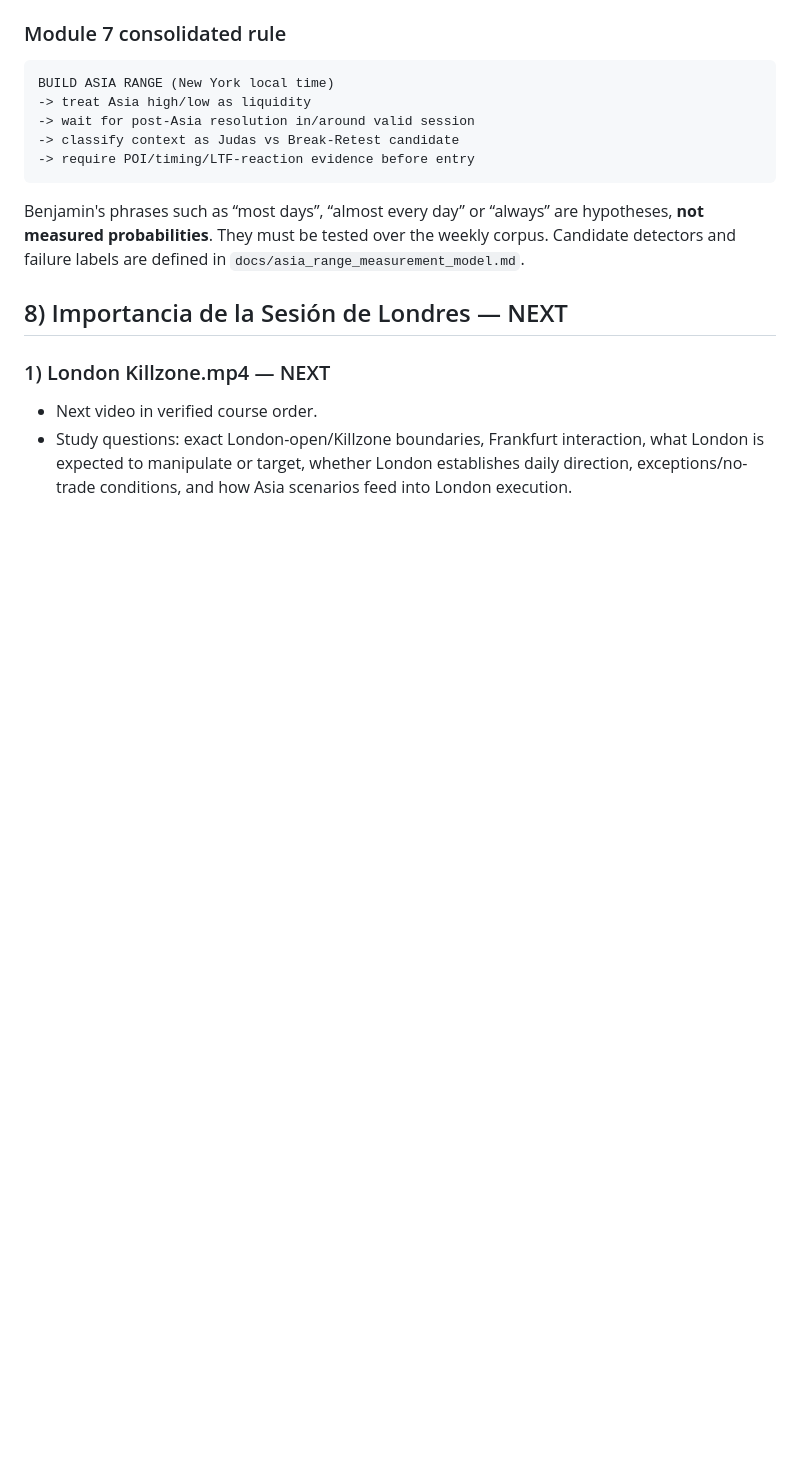
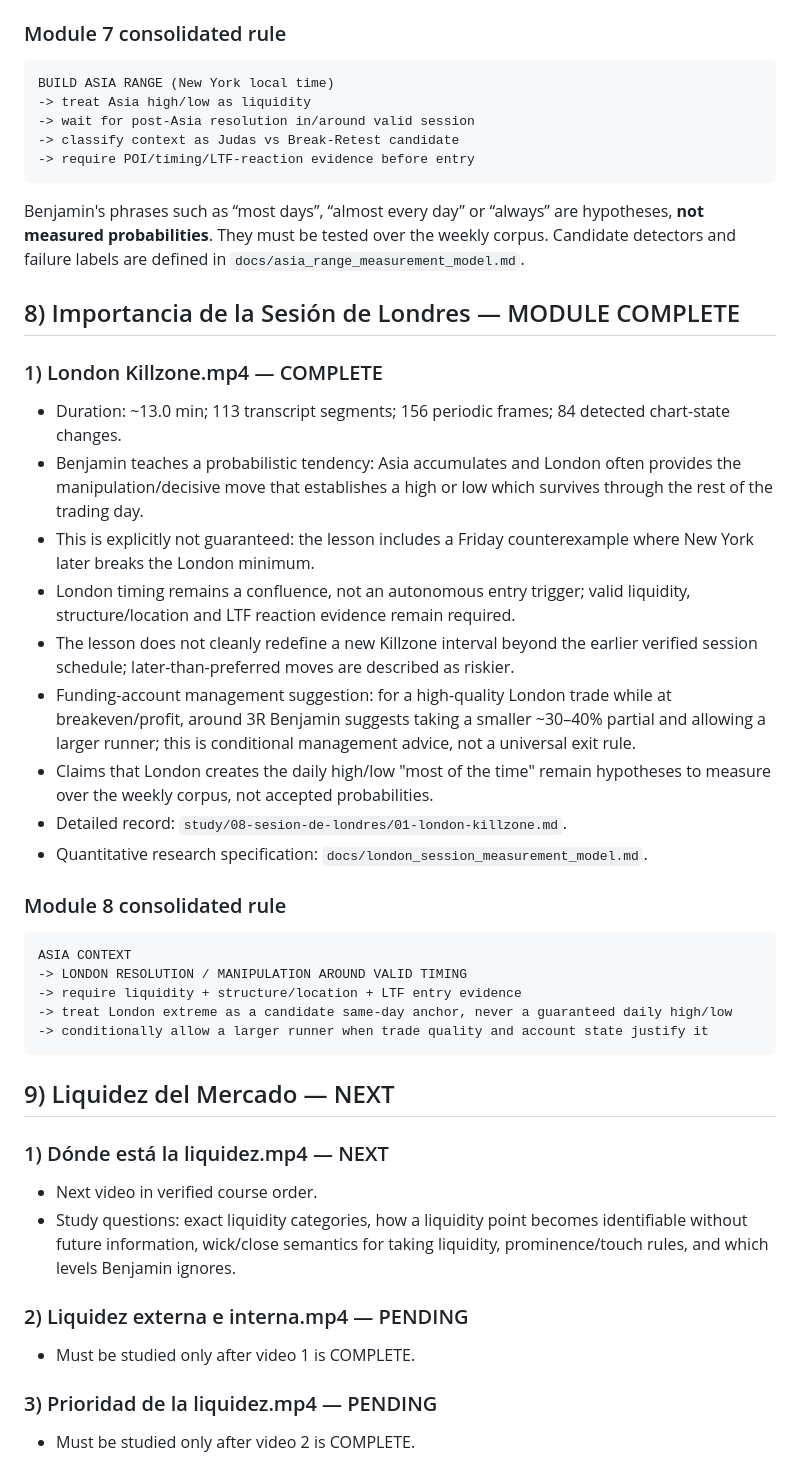
Before and after one commit to kikedpf/tourspilar-web, a Markdown page: projects/belikethealgo-course-study/STUDY_PROGRESS.md, the part around the change. GitHub-like rendering; blank space fills up the shorter version.

Commit message:
Complete BeLikeTheAlgo module 8 London Killzone

````diff
--- a/projects/belikethealgo-course-study/STUDY_PROGRESS.md
+++ b/projects/belikethealgo-course-study/STUDY_PROGRESS.md
@@ -157,8 +157,37 @@ BUILD ASIA RANGE (New York local time)
 
 Benjamin's phrases such as “most days”, “almost every day” or “always” are hypotheses, **not measured probabilities**. They must be tested over the weekly corpus. Candidate detectors and failure labels are defined in `docs/asia_range_measurement_model.md`.
 
-## 8) Importancia de la Sesión de Londres — NEXT
+## 8) Importancia de la Sesión de Londres — MODULE COMPLETE
 
-### 1) London Killzone.mp4 — NEXT
+### 1) London Killzone.mp4 — COMPLETE
+- Duration: ~13.0 min; 113 transcript segments; 156 periodic frames; 84 detected chart-state changes.
+- Benjamin teaches a probabilistic tendency: Asia accumulates and London often provides the manipulation/decisive move that establishes a high or low which survives through the rest of the trading day.
+- This is explicitly not guaranteed: the lesson includes a Friday counterexample where New York later breaks the London minimum.
+- London timing remains a confluence, not an autonomous entry trigger; valid liquidity, structure/location and LTF reaction evidence remain required.
+- The lesson does not cleanly redefine a new Killzone interval beyond the earlier verified session schedule; later-than-preferred moves are described as riskier.
+- Funding-account management suggestion: for a high-quality London trade while at breakeven/profit, around 3R Benjamin suggests taking a smaller ~30–40% partial and allowing a larger runner; this is conditional management advice, not a universal exit rule.
+- Claims that London creates the daily high/low "most of the time" remain hypotheses to measure over the weekly corpus, not accepted probabilities.
+- Detailed record: `study/08-sesion-de-londres/01-london-killzone.md`.
+- Quantitative research specification: `docs/london_session_measurement_model.md`.
+
+### Module 8 consolidated rule
+
+```text
+ASIA CONTEXT
+-> LONDON RESOLUTION / MANIPULATION AROUND VALID TIMING
+-> require liquidity + structure/location + LTF entry evidence
+-> treat London extreme as a candidate same-day anchor, never a guaranteed daily high/low
+-> conditionally allow a larger runner when trade quality and account state justify it
+```
+
+## 9) Liquidez del Mercado — NEXT
+
+### 1) Dónde está la liquidez.mp4 — NEXT
 - Next video in verified course order.
-- Study questions: exact London-open/Killzone boundaries, Frankfurt interaction, what London is expected to manipulate or target, whether London establishes daily direction, exceptions/no-trade conditions, and how Asia scenarios feed into London execution.
+- Study questions: exact liquidity categories, how a liquidity point becomes identifiable without future information, wick/close semantics for taking liquidity, prominence/touch rules, and which levels Benjamin ignores.
+
+### 2) Liquidez externa e interna.mp4 — PENDING
+- Must be studied only after video 1 is COMPLETE.
+
+### 3) Prioridad de la liquidez.mp4 — PENDING
+- Must be studied only after video 2 is COMPLETE.
````
